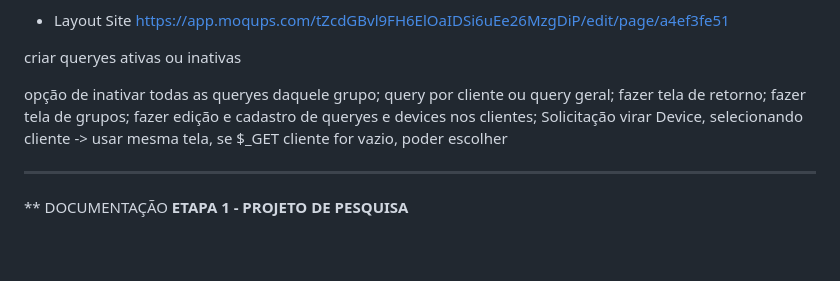
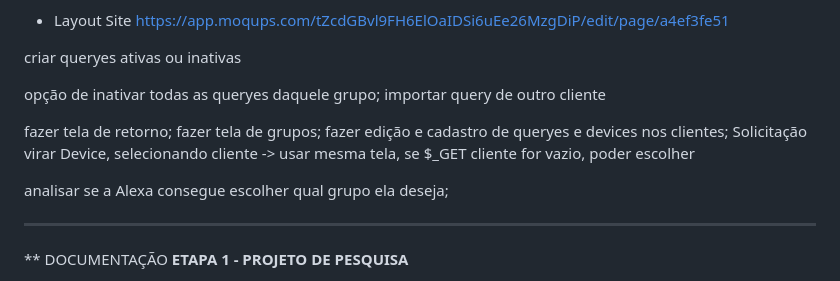
Before and after one commit to drewhdb/DataQuery, a Markdown page: README.md, the part around the change. Rendered like a GitHub page; blank space fills up the shorter version.

```diff
--- a/README.md
+++ b/README.md
@@ -12,11 +12,15 @@ https://app.moqups.com/tZcdGBvl9FH6ElOaIDSi6uEe26MzgDiP/edit/page/a4ef3fe51
 criar queryes ativas ou inativas
 
 opção de inativar todas as queryes daquele grupo;
-query por cliente ou query geral;
+importar query de outro cliente
+
 fazer tela de retorno;
 fazer tela de grupos;
 fazer edição e cadastro de queryes e devices nos clientes;
 Solicitação virar Device, selecionando cliente -> usar mesma tela, se $_GET cliente for vazio, poder escolher
+
+analisar se a Alexa consegue escolher qual grupo ela deseja;
+
 
 ----------------------------------
 ** DOCUMENTAÇÃO
```
